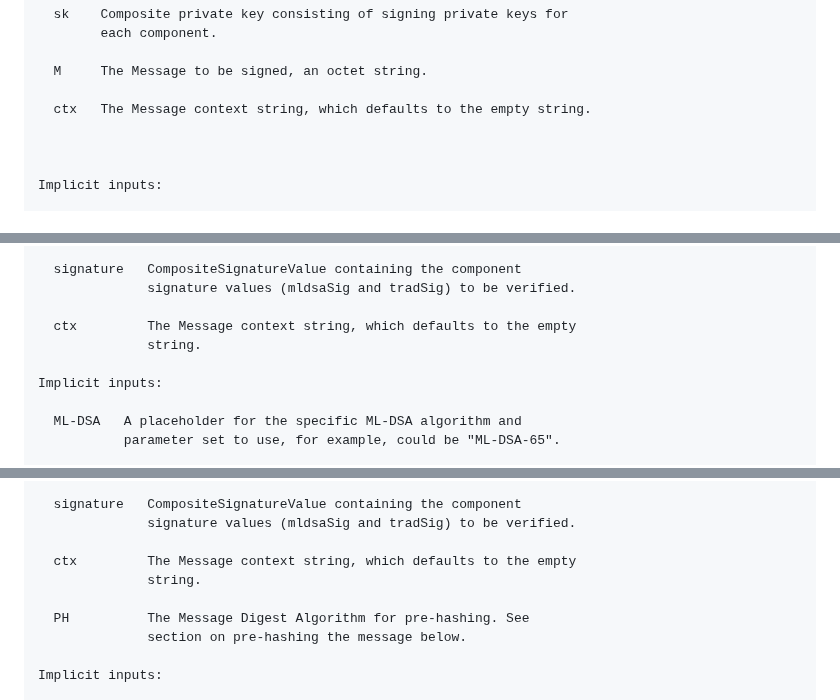
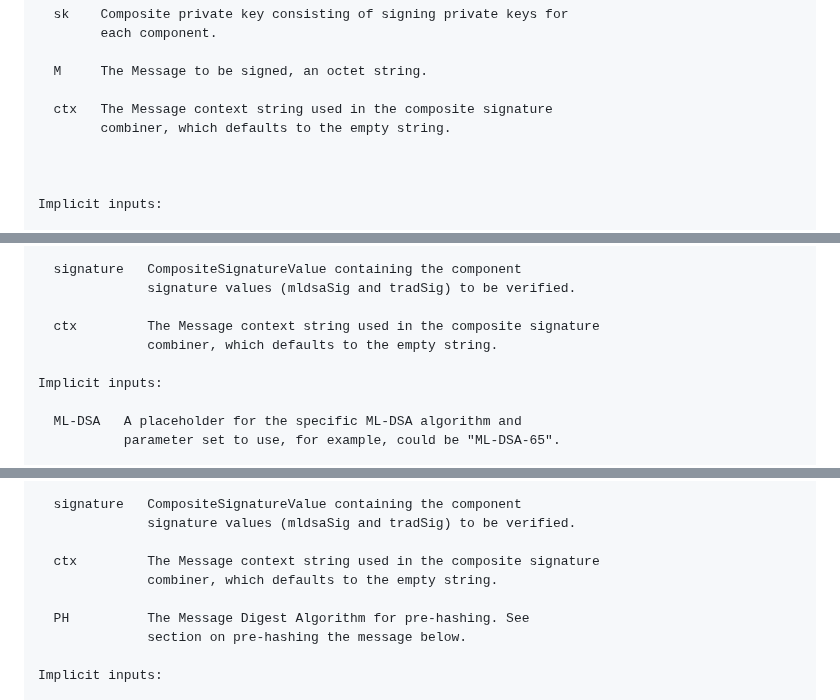
Before and after one commit to lamps-wg/draft-composite-sigs, a Markdown page: draft-ietf-lamps-pq-composite-sigs.md, 3 parts joined by grey strips. GitHub-like rendering.

```diff
--- a/draft-ietf-lamps-pq-composite-sigs.md
+++ b/draft-ietf-lamps-pq-composite-sigs.md
@@ -356,7 +356,8 @@ Explicit inputs:
 
   M     The Message to be signed, an octet string.
 
-  ctx   The Message context string, which defaults to the empty string.
+  ctx   The Message context string used in the composite signature
+        combiner, which defaults to the empty string.
 
 
 
@@ -439,8 +444,8 @@ Explicit inputs:
   signature   CompositeSignatureValue containing the component
               signature values (mldsaSig and tradSig) to be verified.
 
-  ctx         The Message context string, which defaults to the empty
-              string.
+  ctx         The Message context string used in the composite signature
+              combiner, which defaults to the empty string.
 
 Implicit inputs:
 
@@ -611,8 +623,8 @@ Explicit inputs:
   signature   CompositeSignatureValue containing the component
               signature values (mldsaSig and tradSig) to be verified.
 
-  ctx         The Message context string, which defaults to the empty
-              string.
+  ctx         The Message context string used in the composite signature
+              combiner, which defaults to the empty string.
 
   PH          The Message Digest Algorithm for pre-hashing. See
               section on pre-hashing the message below.
```
Also changed, not shown: other parts of draft-ietf-lamps-pq-composite-sigs.md (+20 -5 lines).
